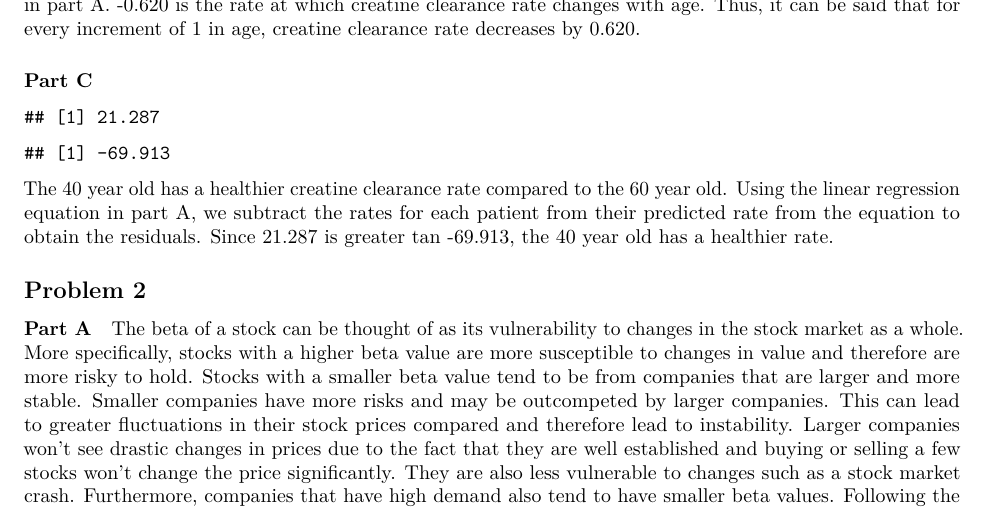
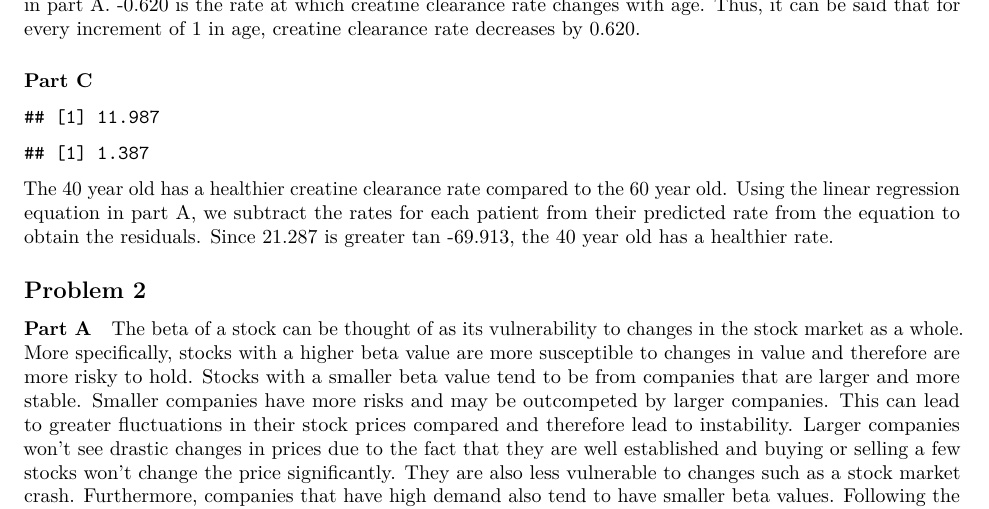
Before and after one commit to tominister/SDS315, an R Markdown document (SDS315_HW3.Rmd): part of page 1 of 2, cut so that both start at the same text. Rendered offline with R 4.5, knitr and Pandoc, then LaTeX, with nearby package versions; some code elsewhere in the file could not run offline.

Commit message:
Update SDS315_HW3.Rmd

````diff
--- a/SDS315_HW3.Rmd
+++ b/SDS315_HW3.Rmd
@@ -32,8 +32,8 @@ The values above are obtained from the equation of the linear regression equatio
 
 #### Part C
 ```{r, echo=F, warning=F, message=F}
-135-(-0.620*55+147.813)
-112-(0.620*55+147.813)
+135-(-0.620*40+147.813)
+112-(-0.620*60+147.813)
 ```
 The 40 year old has a healthier creatine clearance rate compared to the 60 year old. Using the linear regression equation in part A, we subtract the rates for each patient from their predicted rate from the equation to obtain the residuals. Since 21.287 is greater tan -69.913, the 40 year old has a healthier rate.
 
````
